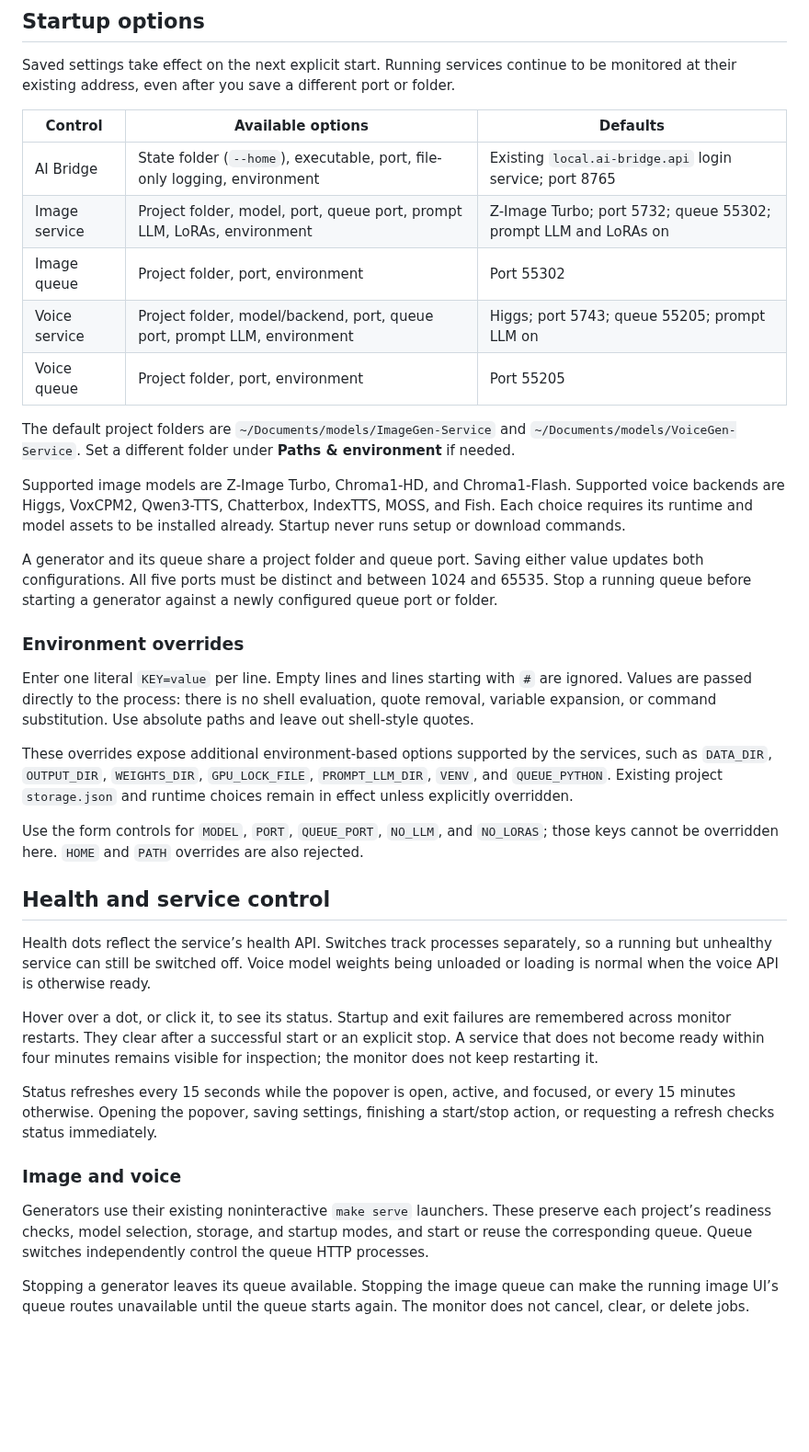
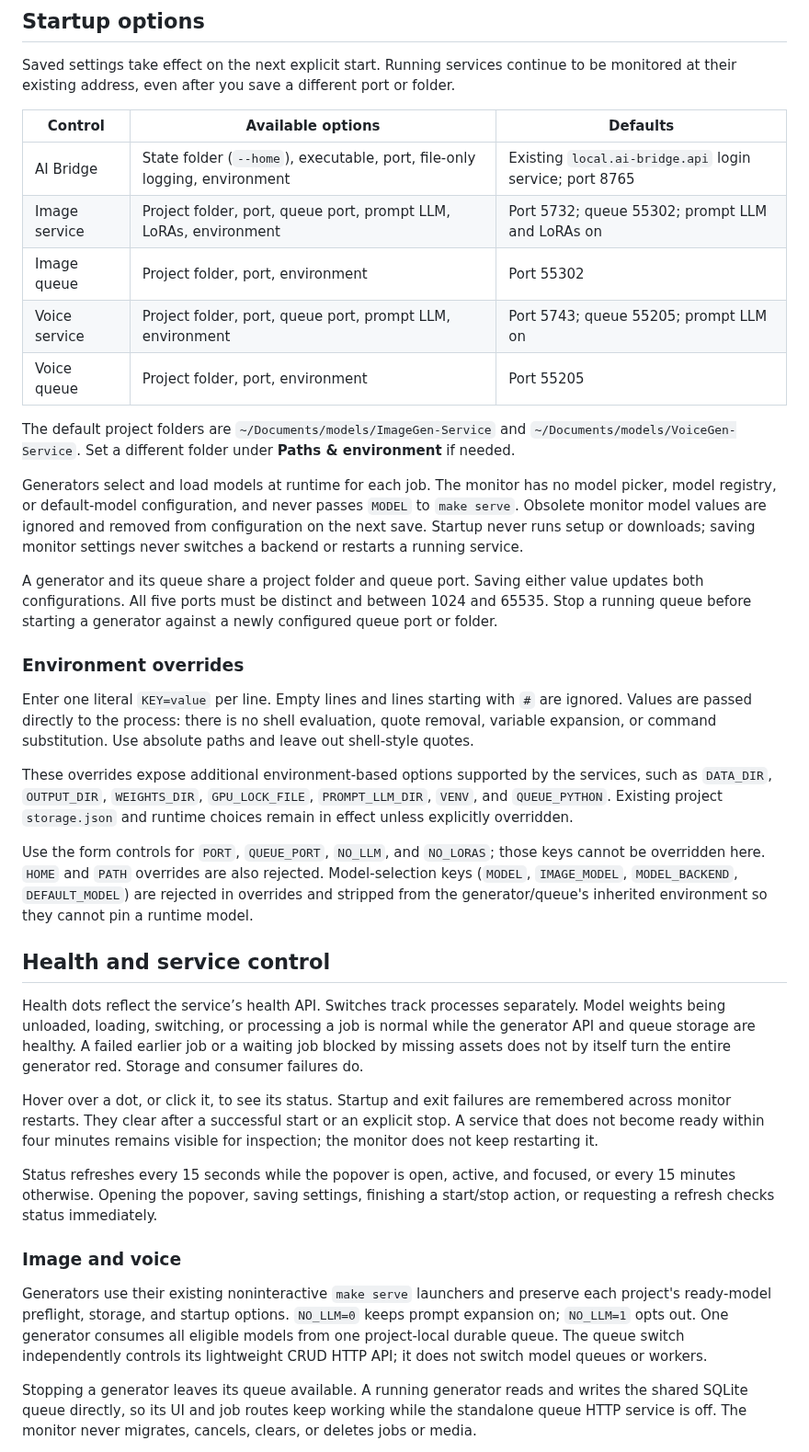
Before and after one commit to ashwinmahesh/DaemonMonitor, a Markdown page: docs/REFERENCE.md, the part around one of its changes. Shown at 92% size. Drawn GitHub-style; blank space fills up the shorter version.

```diff
--- a/docs/REFERENCE.md
+++ b/docs/REFERENCE.md
@@ -9,14 +9,14 @@ Saved settings take effect on the next explicit start. Running services continue
 | Control | Available options | Defaults |
 | --- | --- | --- |
 | AI Bridge | State folder (`--home`), executable, port, file-only logging, environment | Existing `local.ai-bridge.api` login service; port 8765 |
-| Image service | Project folder, model, port, queue port, prompt LLM, LoRAs, environment | Z-Image Turbo; port 5732; queue 55302; prompt LLM and LoRAs on |
+| Image service | Project folder, port, queue port, prompt LLM, LoRAs, environment | Port 5732; queue 55302; prompt LLM and LoRAs on |
 | Image queue | Project folder, port, environment | Port 55302 |
-| Voice service | Project folder, model/backend, port, queue port, prompt LLM, environment | Higgs; port 5743; queue 55205; prompt LLM on |
+| Voice service | Project folder, port, queue port, prompt LLM, environment | Port 5743; queue 55205; prompt LLM on |
 | Voice queue | Project folder, port, environment | Port 55205 |
 
 The default project folders are `~/Documents/models/ImageGen-Service` and `~/Documents/models/VoiceGen-Service`. Set a different folder under **Paths & environment** if needed.
 
-Supported image models are Z-Image Turbo, Chroma1-HD, and Chroma1-Flash. Supported voice backends are Higgs, VoxCPM2, Qwen3-TTS, Chatterbox, IndexTTS, MOSS, and Fish. Each choice requires its runtime and model assets to be installed already. Startup never runs setup or download commands.
+Generators select and load models at runtime for each job. The monitor has no model picker, model registry, or default-model configuration, and never passes `MODEL` to `make serve`. Obsolete monitor model values are ignored and removed from configuration on the next save. Startup never runs setup or downloads; saving monitor settings never switches a backend or restarts a running service.
 
 A generator and its queue share a project folder and queue port. Saving either value updates both configurations. All five ports must be distinct and between 1024 and 65535. Stop a running queue before starting a generator against a newly configured queue port or folder.
 
@@ -26,11 +26,11 @@ Enter one literal `KEY=value` per line. Empty lines and lines starting with `#`
 
 These overrides expose additional environment-based options supported by the services, such as `DATA_DIR`, `OUTPUT_DIR`, `WEIGHTS_DIR`, `GPU_LOCK_FILE`, `PROMPT_LLM_DIR`, `VENV`, and `QUEUE_PYTHON`. Existing project `storage.json` and runtime choices remain in effect unless explicitly overridden.
 
-Use the form controls for `MODEL`, `PORT`, `QUEUE_PORT`, `NO_LLM`, and `NO_LORAS`; those keys cannot be overridden here. `HOME` and `PATH` overrides are also rejected.
+Use the form controls for `PORT`, `QUEUE_PORT`, `NO_LLM`, and `NO_LORAS`; those keys cannot be overridden here. `HOME` and `PATH` overrides are also rejected. Model-selection keys (`MODEL`, `IMAGE_MODEL`, `MODEL_BACKEND`, `DEFAULT_MODEL`) are rejected in overrides and stripped from the generator/queue's inherited environment so they cannot pin a runtime model.
 
 ## Health and service control
 
-Health dots reflect the service’s health API. Switches track processes separately, so a running but unhealthy service can still be switched off. Voice model weights being unloaded or loading is normal when the voice API is otherwise ready.
+Health dots reflect the service’s health API. Switches track processes separately. Model weights being unloaded, loading, switching, or processing a job is normal while the generator API and queue storage are healthy. A failed earlier job or a waiting job blocked by missing assets does not by itself turn the entire generator red. Storage and consumer failures do.
 
 Hover over a dot, or click it, to see its status. Startup and exit failures are remembered across monitor restarts. They clear after a successful start or an explicit stop. A service that does not become ready within four minutes remains visible for inspection; the monitor does not keep restarting it.
 
@@ -38,7 +38,7 @@ Status refreshes every 15 seconds while the popover is open, active, and focused
 
 ### Image and voice
 
-Generators use their existing noninteractive `make serve` launchers. These preserve each project’s readiness checks, model selection, storage, and startup modes, and start or reuse the corresponding queue. Queue switches independently control the queue HTTP processes.
+Generators use their existing noninteractive `make serve` launchers and preserve each project's ready-model preflight, storage, and startup options. `NO_LLM=0` keeps prompt expansion on; `NO_LLM=1` opts out. One generator consumes all eligible models from one project-local durable queue. The queue switch independently controls its lightweight CRUD HTTP API; it does not switch model queues or workers.
 
-Stopping a generator leaves its queue available. Stopping the image queue can make the running image UI’s queue routes unavailable until the queue starts again. The monitor does not cancel, clear, or delete jobs.
+Stopping a generator leaves its queue available. A running generator reads and writes the shared SQLite queue directly, so its UI and job routes keep working while the standalone queue HTTP service is off. The monitor never migrates, cancels, clears, or deletes jobs or media.
 
```
Also changed, not shown: other parts of docs/REFERENCE.md (+7 -1 lines), AGENTS.md (+3 -1 lines), README.md (+7 -3 lines), docs/images/startup-settings.jpg, 5 other files.
